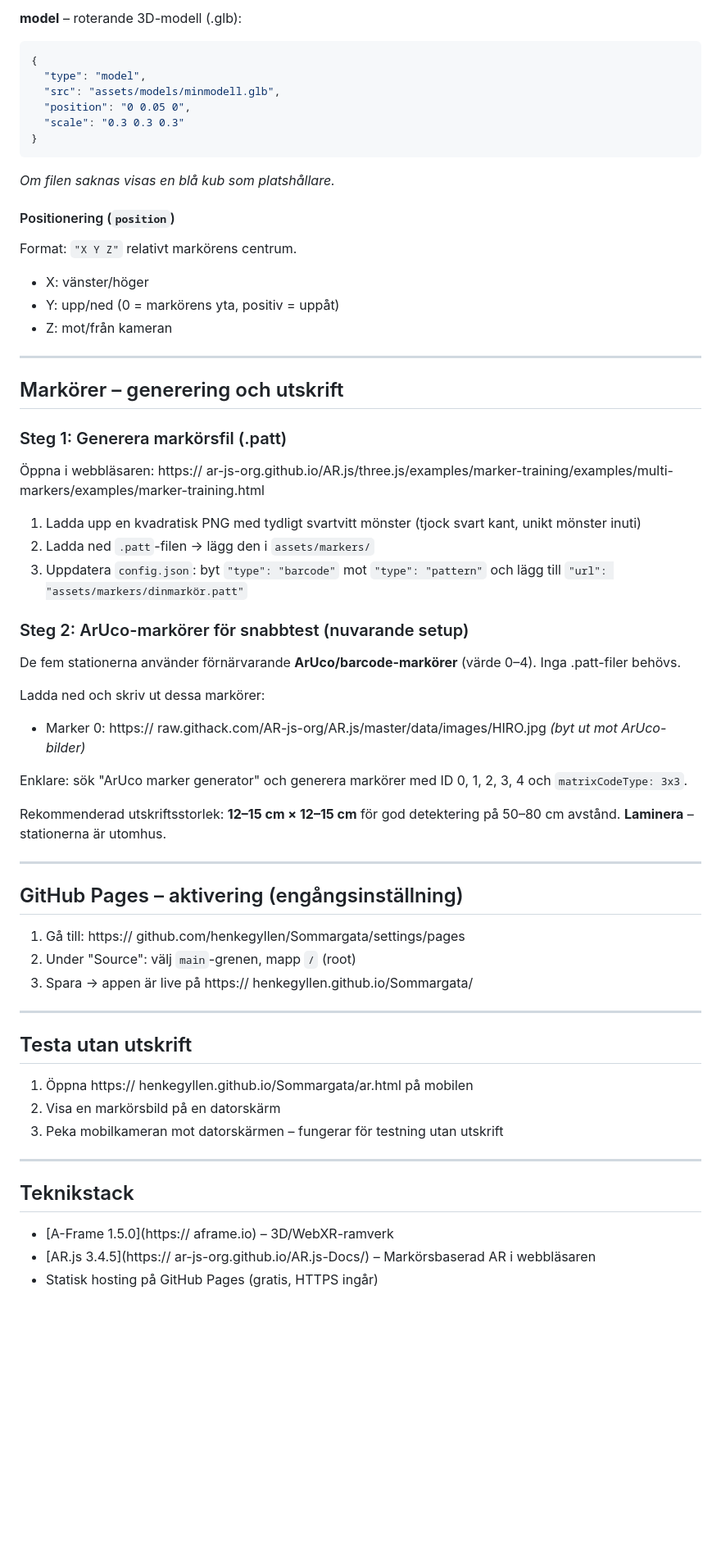
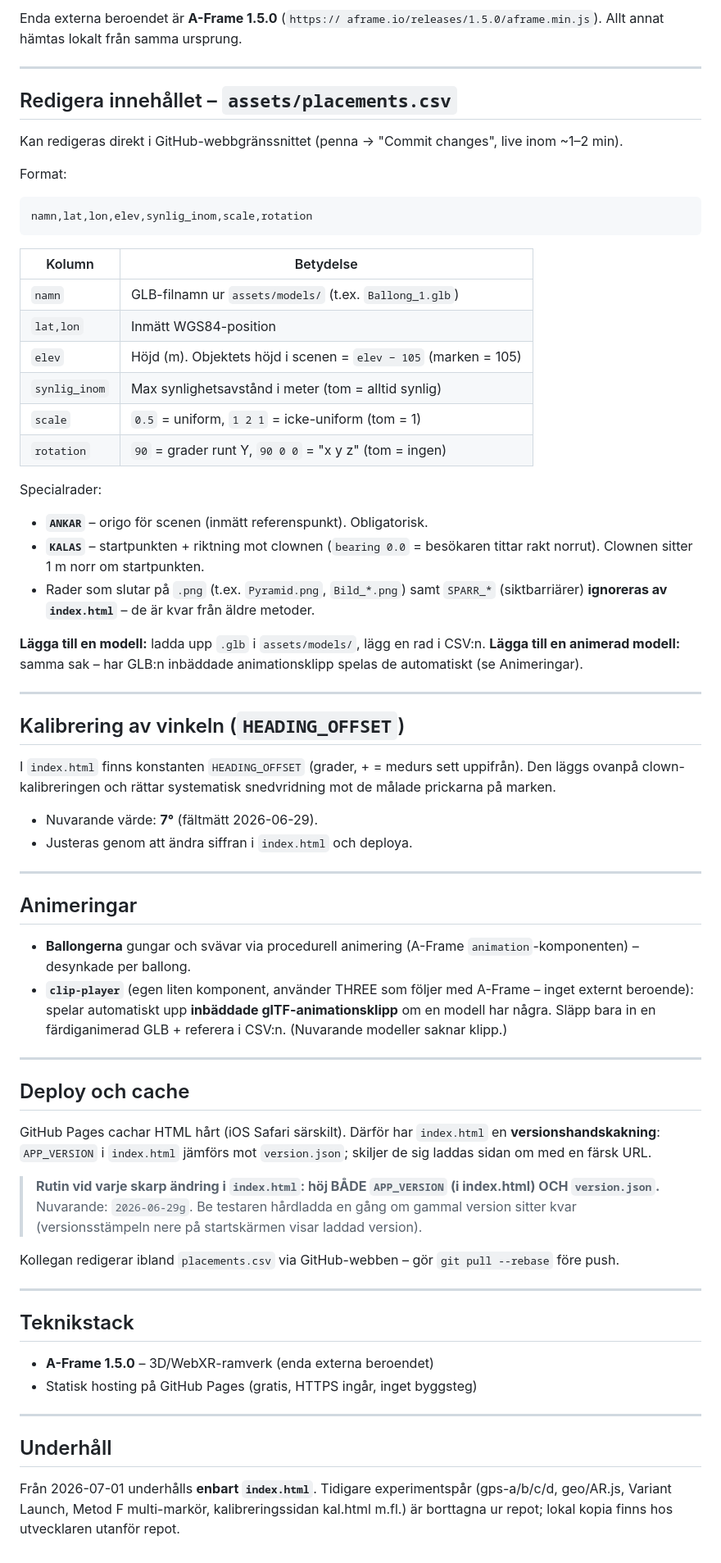
Before and after one commit to henkegyllen/Sommargata, a Markdown page: README.md, the part around one of its changes. Shown at 82% size. Drawn GitHub-style; blank space fills up the shorter version.

````diff
--- a/README.md
+++ b/README.md
@@ -81,66 +33,67 @@ Kopiera ett befintligt stationsblock och anpassa:
-**model** – roterande 3D-modell (.glb):
-```json
-{
-  "type": "model",
-  "src": "assets/models/minmodell.glb",
-  "position": "0 0.05 0",
-  "scale": "0.3 0.3 0.3"
-}
-```
-*Om filen saknas visas en blå kub som platshållare.*
-
-#### Positionering (`position`)
-
-Format: `"X Y Z"` relativt markörens centrum.
-- X: vänster/höger
-- Y: upp/ned (0 = markörens yta, positiv = uppåt)
-- Z: mot/från kameran
+Enda externa beroendet är **A-Frame 1.5.0** (`https:// aframe.io/releases/1.5.0/aframe.min.js`). Allt annat hämtas lokalt från samma ursprung.
 
 ---
 
-## Markörer – generering och utskrift
+## Redigera innehållet – `assets/placements.csv`
 
-### Steg 1: Generera markörsfil (.patt)
+Kan redigeras direkt i GitHub-webbgränssnittet (penna → "Commit changes", live inom ~1–2 min).
 
-Öppna i webbläsaren:
-https:// ar-js-org.github.io/AR.js/three.js/examples/marker-training/examples/multi-markers/examples/marker-training.html
+Format:
+```
+namn,lat,lon,elev,synlig_inom,scale,rotation
+```
+| Kolumn | Betydelse |
+|---|---|
+| `namn` | GLB-filnamn ur `assets/models/` (t.ex. `Ballong_1.glb`) |
+| `lat,lon` | Inmätt WGS84-position |
+| `elev` | Höjd (m). Objektets höjd i scenen = `elev − 105` (marken = 105) |
+| `synlig_inom` | Max synlighetsavstånd i meter (tom = alltid synlig) |
+| `scale` | `0.5` = uniform, `1 2 1` = icke-uniform (tom = 1) |
+| `rotation` | `90` = grader runt Y, `90 0 0` = "x y z" (tom = ingen) |
 
-1. Ladda upp en kvadratisk PNG med tydligt svartvitt mönster (tjock svart kant, unikt mönster inuti)
-2. Ladda ned `.patt`-filen → lägg den i `assets/markers/`
-3. Uppdatera `config.json`: byt `"type": "barcode"` mot `"type": "pattern"` och lägg till `"url": "assets/markers/dinmarkör.patt"`
+Specialrader:
+- **`ANKAR`** – origo för scenen (inmätt referenspunkt). Obligatorisk.
+- **`KALAS`** – startpunkten + riktning mot clownen (`bearing 0.0` = besökaren tittar rakt norrut). Clownen sitter 1 m norr om startpunkten.
+- Rader som slutar på `.png` (t.ex. `Pyramid.png`, `Bild_*.png`) samt `SPARR_*` (siktbarriärer) **ignoreras av `index.html`** – de är kvar från äldre metoder.
 
-### Steg 2: ArUco-markörer för snabbtest (nuvarande setup)
-
-De fem stationerna använder förnärvarande **ArUco/barcode-markörer** (värde 0–4). Inga .patt-filer behövs.
-
-Ladda ned och skriv ut dessa markörer:
-- Marker 0: https:// raw.githack.com/AR-js-org/AR.js/master/data/images/HIRO.jpg *(byt ut mot ArUco-bilder)*
-
-Enklare: sök "ArUco marker generator" och generera markörer med ID 0, 1, 2, 3, 4 och `matrixCodeType: 3x3`.
-
-Rekommenderad utskriftsstorlek: **12–15 cm × 12–15 cm** för god detektering på 50–80 cm avstånd.
-**Laminera** – stationerna är utomhus.
+**Lägga till en modell:** ladda upp `.glb` i `assets/models/`, lägg en rad i CSV:n. **Lägga till en animerad modell:** samma sak – har GLB:n inbäddade animationsklipp spelas de automatiskt (se Animeringar).
 
 ---
 
-## GitHub Pages – aktivering (engångsinställning)
+## Kalibrering av vinkeln (`HEADING_OFFSET`)
 
-1. Gå till: https:// github.com/henkegyllen/Sommargata/settings/pages
-2. Under "Source": välj `main`-grenen, mapp `/` (root)
-3. Spara → appen är live på https:// henkegyllen.github.io/Sommargata/
+I `index.html` finns konstanten `HEADING_OFFSET` (grader, + = medurs sett uppifrån). Den läggs ovanpå clown-kalibreringen och rättar systematisk snedvridning mot de målade prickarna på marken.
+
+- Nuvarande värde: **7°** (fältmätt 2026-06-29).
+- Justeras genom att ändra siffran i `index.html` och deploya.
 
 ---
 
-## Testa utan utskrift
+## Animeringar
 
-1. Öppna https:// henkegyllen.github.io/Sommargata/ar.html på mobilen
-2. Visa en markörsbild på en datorskärm
-3. Peka mobilkameran mot datorskärmen – fungerar för testning utan utskrift
+- **Ballongerna** gungar och svävar via procedurell animering (A-Frame `animation`-komponenten) – desynkade per ballong.
+- **`clip-player`** (egen liten komponent, använder THREE som följer med A-Frame – inget externt beroende): spelar automatiskt upp **inbäddade glTF-animationsklipp** om en modell har några. Släpp bara in en färdiganimerad GLB + referera i CSV:n. (Nuvarande modeller saknar klipp.)
+
+---
+
+## Deploy och cache
+
+GitHub Pages cachar HTML hårt (iOS Safari särskilt). Därför har `index.html` en **versionshandskakning**: `APP_VERSION` i `index.html` jämförs mot `version.json`; skiljer de sig laddas sidan om med en färsk URL.
+
+> **Rutin vid varje skarp ändring i `index.html`: höj BÅDE `APP_VERSION` (i index.html) OCH `version.json`.**
+> Nuvarande: `2026-06-29g`. Be testaren hårdladda en gång om gammal version sitter kvar (versionsstämpeln nere på startskärmen visar laddad version).
+
+Kollegan redigerar ibland `placements.csv` via GitHub-webben – gör `git pull --rebase` före push.
 
 ---
 
 ## Teknikstack
 
-- [A-Frame 1.5.0](https:// aframe.io) – 3D/WebXR-ramverk
-- [AR.js 3.4.5](https:// ar-js-org.github.io/AR.js-Docs/) – Markörsbaserad AR i webbläsaren
-- Statisk hosting på GitHub Pages (gratis, HTTPS ingår)
+- **A-Frame 1.5.0** – 3D/WebXR-ramverk (enda externa beroendet)
+- Statisk hosting på GitHub Pages (gratis, HTTPS ingår, inget byggsteg)
+
+---
+
+## Underhåll
+
+Från 2026-07-01 underhålls **enbart `index.html`**. Tidigare experimentspår (gps-a/b/c/d, geo/AR.js, Variant Launch, Metod F multi-markör, kalibreringssidan kal.html m.fl.) är borttagna ur repot; lokal kopia finns hos utvecklaren utanför repot.
````
Also changed, not shown: other parts of README.md (+19 -67 lines).
